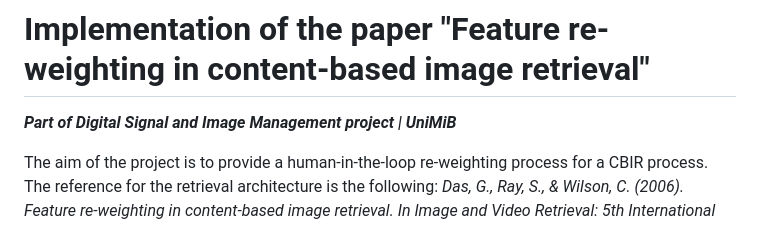
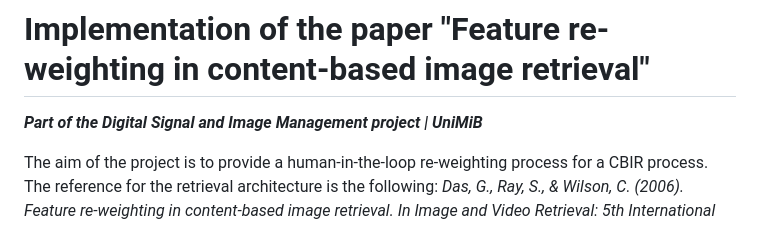
Before and after one commit to valots12/cbir-reweighting, a Markdown page: README.md, the part around the change. GitHub-like rendering.

```diff
--- a/README.md
+++ b/README.md
@@ -1,6 +1,6 @@
 # Implementation of the paper "Feature re-weighting in content-based image retrieval"
 
-***Part of Digital Signal and Image Management project | UniMiB***
+***Part of the Digital Signal and Image Management project | UniMiB***
 
 The aim of the project is to provide a human-in-the-loop re-weighting process for a CBIR process. The reference for the retrieval architecture is the following:
 *Das, G., Ray, S., & Wilson, C. (2006). Feature re-weighting in content-based image retrieval. In Image and Video Retrieval: 5th International Conference, CIVR 2006, Tempe, AZ, USA, July 13-15, 2006.*
```
